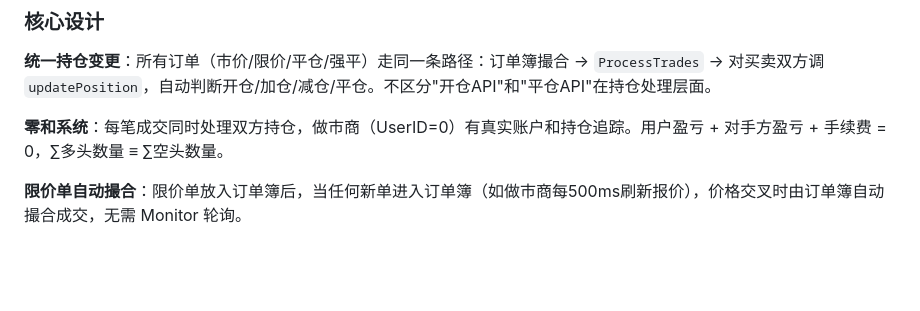
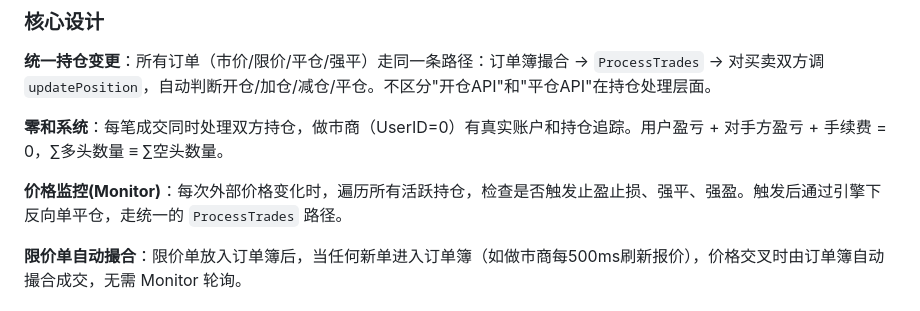
Before and after one commit to zhiqiangxu/learnfuture, a Markdown page: README.md, the part around the change. Drawn GitHub-style; blank space fills up the shorter version.

Commit message:
README: add Monitor description
Co-Authored-By: Claude Opus 4.6 (1M context) <noreply@anthropic.com>

```diff
--- a/README.md
+++ b/README.md
@@ -19,6 +19,8 @@
 **统一持仓变更**：所有订单（市价/限价/平仓/强平）走同一条路径：订单簿撮合 → `ProcessTrades` → 对买卖双方调 `updatePosition`，自动判断开仓/加仓/减仓/平仓。不区分"开仓API"和"平仓API"在持仓处理层面。
 
 **零和系统**：每笔成交同时处理双方持仓，做市商（UserID=0）有真实账户和持仓追踪。用户盈亏 + 对手方盈亏 + 手续费 = 0，∑多头数量 ≡ ∑空头数量。
+
+**价格监控(Monitor)**：每次外部价格变化时，遍历所有活跃持仓，检查是否触发止盈止损、强平、强盈。触发后通过引擎下反向单平仓，走统一的 `ProcessTrades` 路径。
 
 **限价单自动撮合**：限价单放入订单簿后，当任何新单进入订单簿（如做市商每500ms刷新报价），价格交叉时由订单簿自动撮合成交，无需 Monitor 轮询。
 
```
